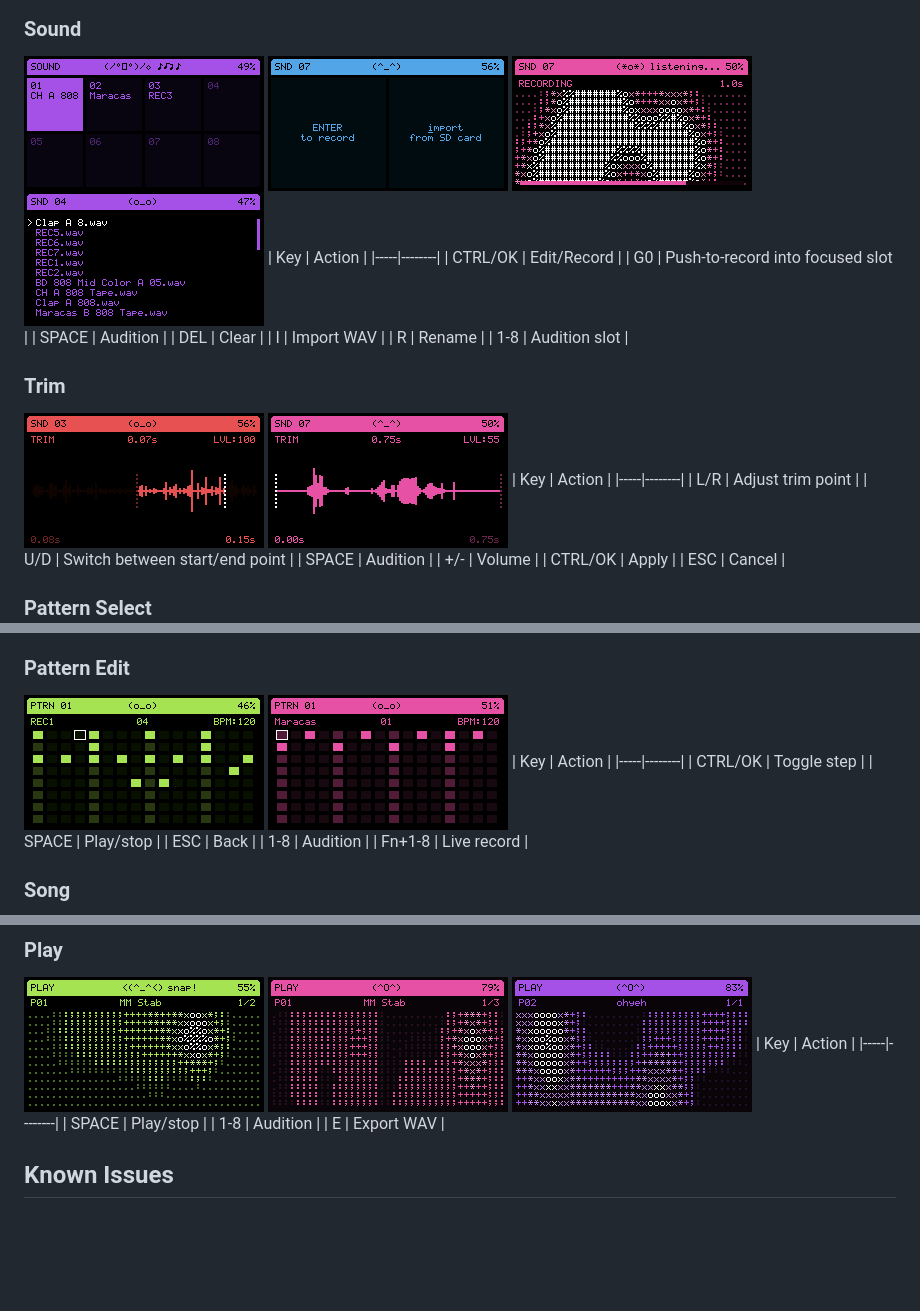
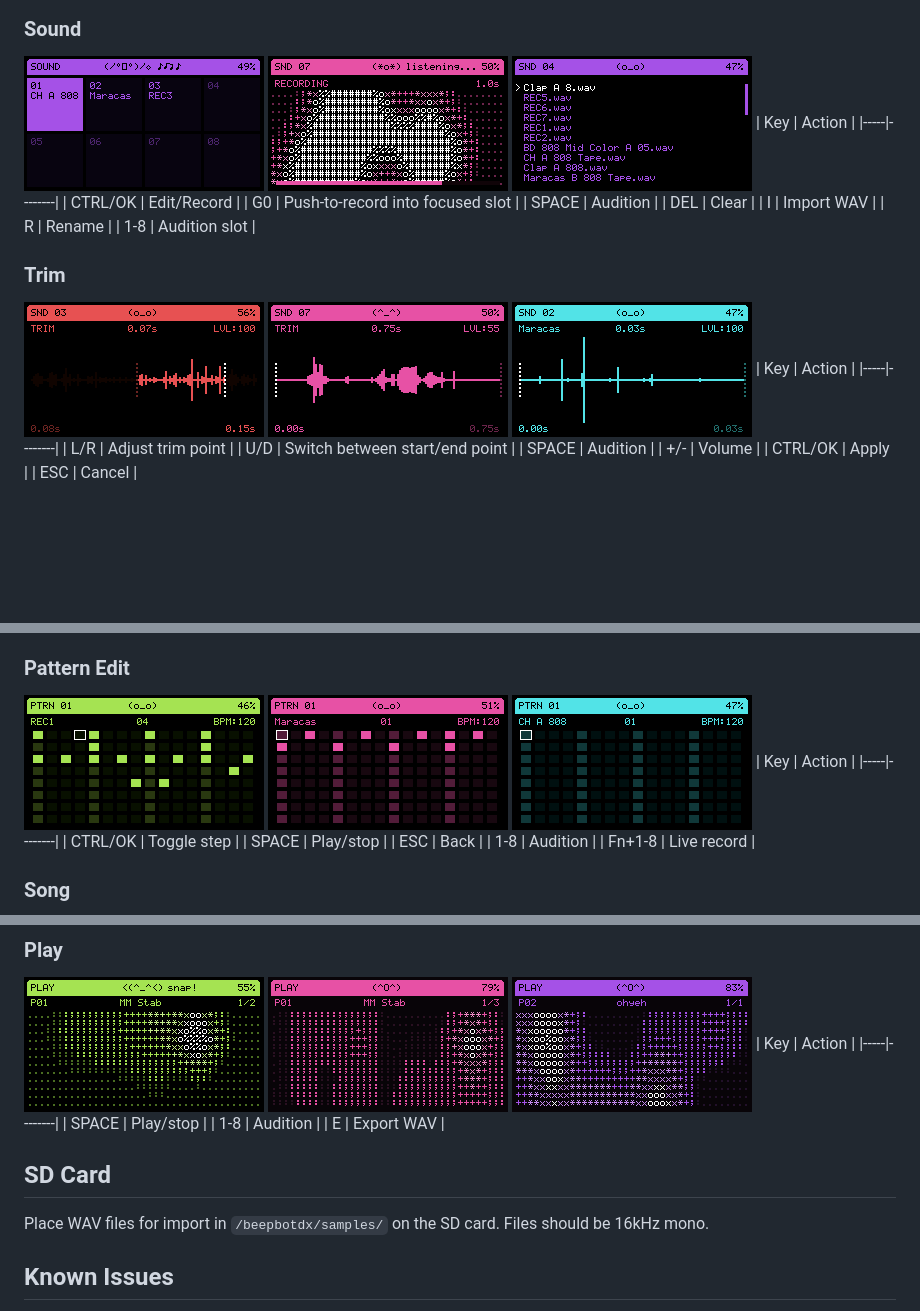
Before and after one commit to bradmcnally/beepbotdx, a Markdown page: README.md, 3 parts joined by grey strips. GitHub-like rendering; pictures changed too: assets/sequencer_3.png (added), assets/trim_3.png (added); blank space fills up the shorter version.

Commit message:
docs: update README screenshots and add SD card section

```diff
--- a/README.md
+++ b/README.md
@@ -46,7 +46,6 @@ Navigation uses a tab menu (hold TAB + arrows or tap to cycle). Press **H** on a
 
 ### Sound
 ![Sounds](assets/sounds.png)
-![Slot](assets/slot.png)
 ![Recording](assets/recording.png)
 ![Import](assets/import.png)
 | Key | Action |
@@ -62,6 +61,7 @@ Navigation uses a tab menu (hold TAB + arrows or tap to cycle). Press **H** on a
 ### Trim
 ![Trim 1](assets/trim_1.png)
 ![Trim 2](assets/trim_2.png)
+![Trim 3](assets/trim_3.png)
 | Key | Action |
 |-----|--------|
 | L/R | Adjust trim point |
@@ -84,6 +84,7 @@ Navigation uses a tab menu (hold TAB + arrows or tap to cycle). Press **H** on a
 ### Pattern Edit
 ![Sequencer 1](assets/sequencer.png)
 ![Sequencer 2](assets/sequencer_2.png)
+![Sequencer 3](assets/sequencer_3.png)
 | Key | Action |
 |-----|--------|
 | CTRL/OK | Toggle step |
@@ -111,6 +112,10 @@ Navigation uses a tab menu (hold TAB + arrows or tap to cycle). Press **H** on a
 | SPACE | Play/stop |
 | 1-8 | Audition |
 | E | Export WAV |
+
+## SD Card
+
+Place WAV files for import in `/beepbotdx/samples/` on the SD card. Files should be 16kHz mono.
 
 ## Known Issues
 
```
